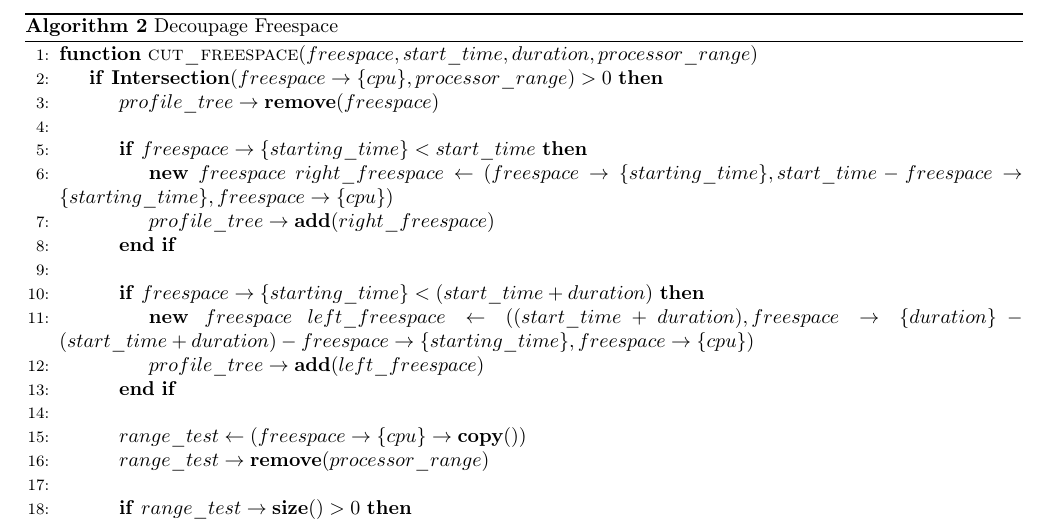
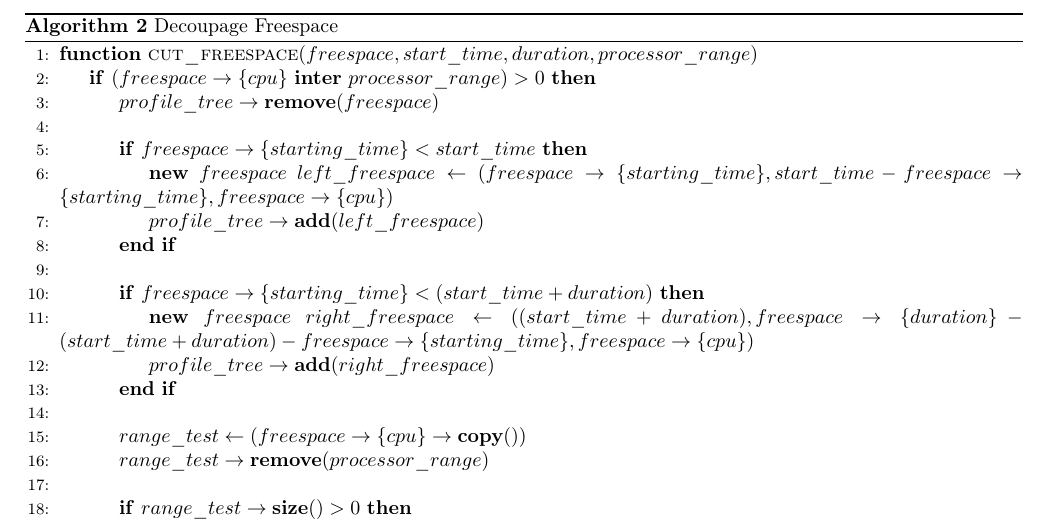
Before and after one commit to wagnerf42/batch-simulator, a LaTeX document (Algorithm.tex): part of page 2 of 4, cut so that both start at the same text. Compiled offline with pdfLaTeX.

Commit message:
update algorithm

```diff
--- a/Algorithm.tex
+++ b/Algorithm.tex
@@ -47,17 +47,17 @@
 \caption{Decoupage Freespace}\label{cut_freespace}
 \begin{algorithmic}[1]
 \Function{cut\_freespace}{$freespace, start\_time, duration, processor\_range$}
-	\If{\textbf{Intersection}($freespace\rightarrow\{cpu\},processor\_range) > 0$}
+	\If{($freespace\rightarrow\{cpu\}\ \textbf{inter}\ processor\_range) > 0$}
 		\State $profile\_tree\rightarrow \textbf{remove}(freespace)$
 		\State
 		\If{$freespace\rightarrow\{starting\_time\} < start\_time$}
-			\State \textbf{new} $freespace\ right\_freespace\gets(freespace\rightarrow\{starting\_time\},start\_time - freespace\rightarrow\{starting\_time\}, freespace\rightarrow\{cpu\})$
-			\State $profile\_tree\rightarrow \textbf{add}(right\_freespace)$
+			\State \textbf{new} $freespace\ left\_freespace\gets(freespace\rightarrow\{starting\_time\},start\_time - freespace\rightarrow\{starting\_time\}, freespace\rightarrow\{cpu\})$
+			\State $profile\_tree\rightarrow \textbf{add}(left\_freespace)$
 		\EndIf
 		\State
 		\If{$freespace\rightarrow\{starting\_time\} < (start\_time + duration)$}
-			\State \textbf{new} $freespace\ left\_freespace\gets((start\_time + duration),freespace\rightarrow\{duration\} - (start\_time + duration) - freespace\rightarrow\{starting\_time\}, freespace\rightarrow\{cpu\})$
-			\State $profile\_tree\rightarrow \textbf{add}(left\_freespace)$
+			\State \textbf{new} $freespace\ right\_freespace\gets((start\_time + duration),freespace\rightarrow\{duration\} - (start\_time + duration) - freespace\rightarrow\{starting\_time\}, freespace\rightarrow\{cpu\})$
+			\State $profile\_tree\rightarrow \textbf{add}(right\_freespace)$
 		\EndIf
 		\State
 		\State $range\_test \gets (freespace\rightarrow\{cpu\}\rightarrow \textbf{copy}())$
```
Also changed, not shown: Algorithm.pdf.
